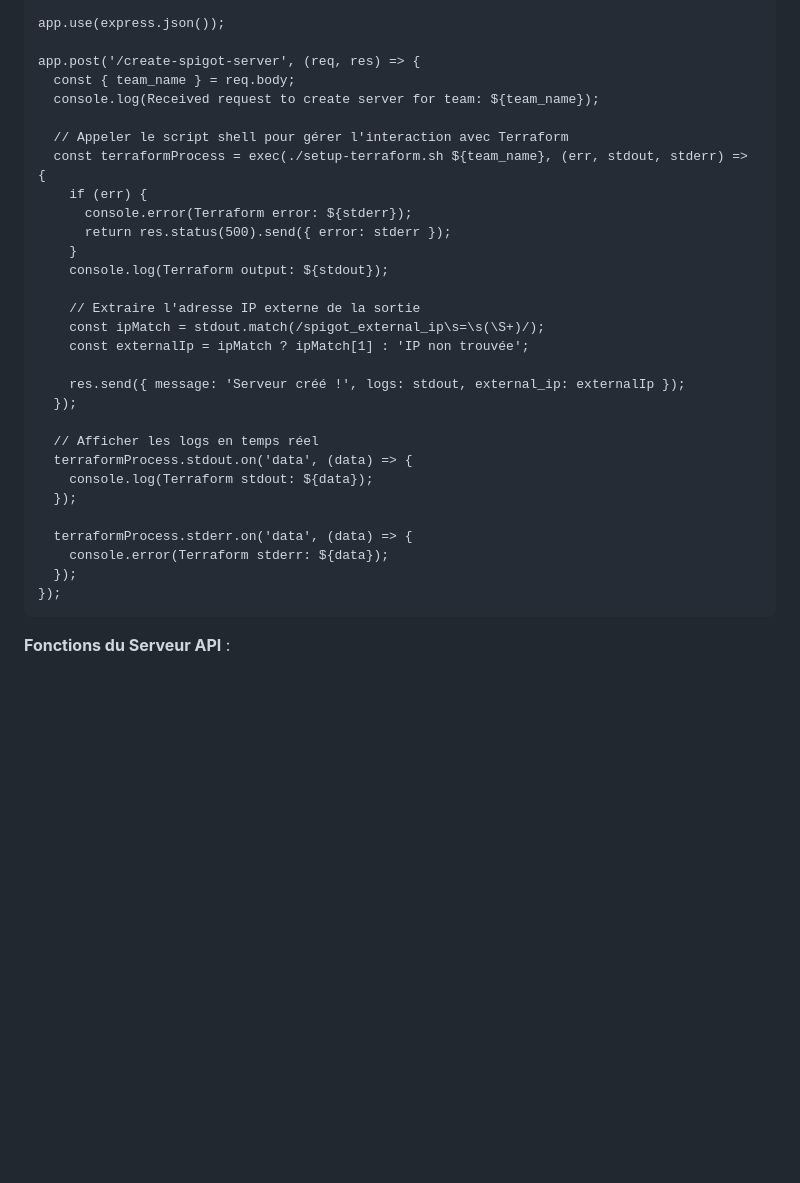
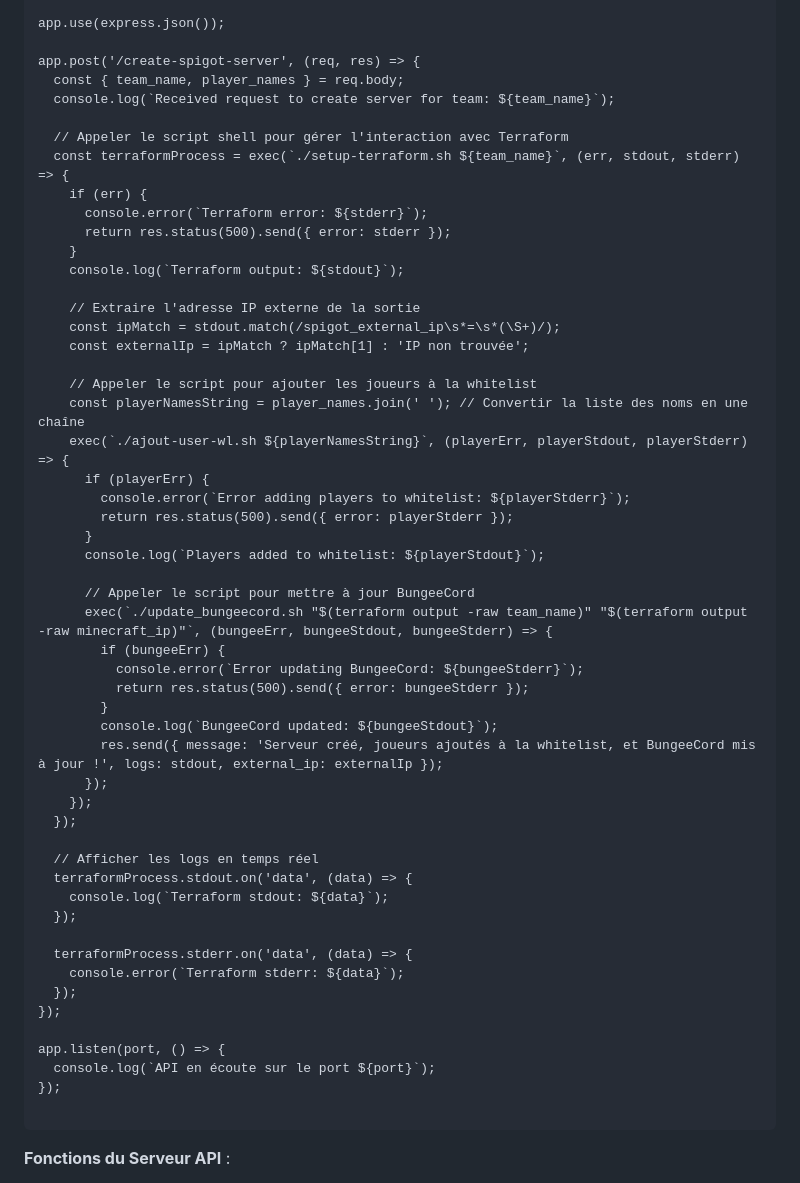
Before and after one commit to sershoks/minecraft, a Markdown page: Documentation/projet_minecraft.md, the part around the change. GitHub-like rendering; blank space fills up the shorter version.

Commit message:
Update du code de l'api

````diff
--- a/Documentation/projet_minecraft.md
+++ b/Documentation/projet_minecraft.md
@@ -73,33 +73,56 @@ const port = 3000;
 app.use(express.json());
 
 app.post('/create-spigot-server', (req, res) => {
-  const { team_name } = req.body;
-  console.log(Received request to create server for team: ${team_name});
+  const { team_name, player_names } = req.body;
+  console.log(`Received request to create server for team: ${team_name}`);
 
   // Appeler le script shell pour gérer l'interaction avec Terraform
-  const terraformProcess = exec(./setup-terraform.sh ${team_name}, (err, stdout, stderr) => {
+  const terraformProcess = exec(`./setup-terraform.sh ${team_name}`, (err, stdout, stderr) => {
     if (err) {
-      console.error(Terraform error: ${stderr});
+      console.error(`Terraform error: ${stderr}`);
       return res.status(500).send({ error: stderr });
     }
-    console.log(Terraform output: ${stdout});
+    console.log(`Terraform output: ${stdout}`);
 
     // Extraire l'adresse IP externe de la sortie
-    const ipMatch = stdout.match(/spigot_external_ip\s=\s(\S+)/);
+    const ipMatch = stdout.match(/spigot_external_ip\s*=\s*(\S+)/);
     const externalIp = ipMatch ? ipMatch[1] : 'IP non trouvée';
 
-    res.send({ message: 'Serveur créé !', logs: stdout, external_ip: externalIp });
+    // Appeler le script pour ajouter les joueurs à la whitelist
+    const playerNamesString = player_names.join(' '); // Convertir la liste des noms en une chaîne
+    exec(`./ajout-user-wl.sh ${playerNamesString}`, (playerErr, playerStdout, playerStderr) => {
+      if (playerErr) {
+        console.error(`Error adding players to whitelist: ${playerStderr}`);
+        return res.status(500).send({ error: playerStderr });
+      }
+      console.log(`Players added to whitelist: ${playerStdout}`);
+
+      // Appeler le script pour mettre à jour BungeeCord
+      exec(`./update_bungeecord.sh "$(terraform output -raw team_name)" "$(terraform output -raw minecraft_ip)"`, (bungeeErr, bungeeStdout, bungeeStderr) => {
+        if (bungeeErr) {
+          console.error(`Error updating BungeeCord: ${bungeeStderr}`);
+          return res.status(500).send({ error: bungeeStderr });
+        }
+        console.log(`BungeeCord updated: ${bungeeStdout}`);
+        res.send({ message: 'Serveur créé, joueurs ajoutés à la whitelist, et BungeeCord mis à jour !', logs: stdout, external_ip: externalIp });
+      });
+    });
   });
 
   // Afficher les logs en temps réel
   terraformProcess.stdout.on('data', (data) => {
-    console.log(Terraform stdout: ${data});
+    console.log(`Terraform stdout: ${data}`);
   });
 
   terraformProcess.stderr.on('data', (data) => {
-    console.error(Terraform stderr: ${data});
+    console.error(`Terraform stderr: ${data}`);
   });
 });
+
+app.listen(port, () => {
+  console.log(`API en écoute sur le port ${port}`);
+});
+
 ```
 **Fonctions du Serveur API** :
 - add_whitelist.yml
````
